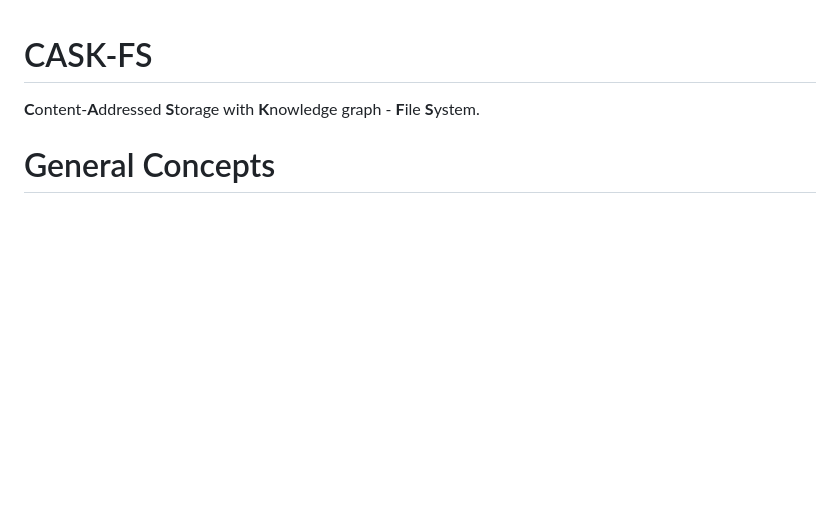
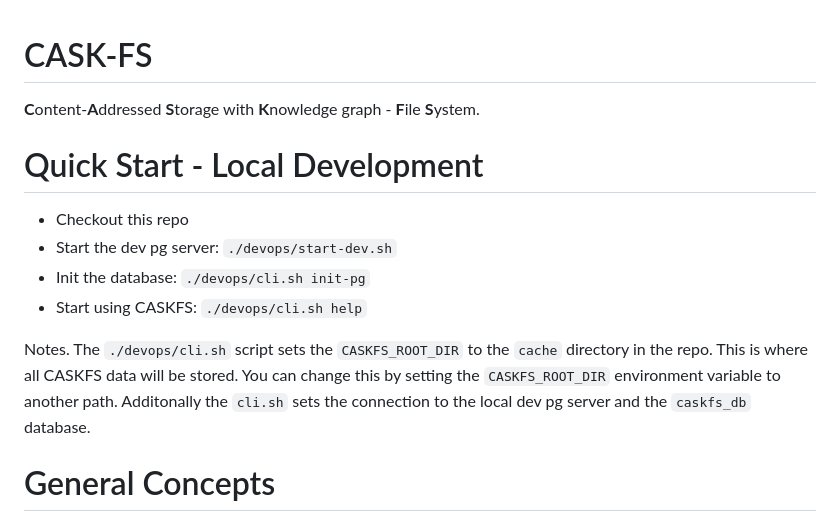
Before and after one commit to ucd-library/caskfs, a Markdown page: README.md, the part around the change. Drawn GitHub-style; blank space fills up the shorter version.

Commit message:
adding quick start docs for local dev

```diff
--- a/README.md
+++ b/README.md
@@ -1,6 +1,15 @@
 # CASK-FS
 <b>C</b>ontent-<b>A</b>ddressed <b>S</b>torage with <b>K</b>nowledge graph - <b>F</b>ile <b>S</b>ystem.
 
+
+# Quick Start - Local Development
+
+- Checkout this repo
+- Start the dev pg server: `./devops/start-dev.sh`
+- Init the database: `./devops/cli.sh init-pg`
+- Start using CASKFS: `./devops/cli.sh help`
+
+Notes.  The `./devops/cli.sh` script sets the `CASKFS_ROOT_DIR` to the `cache` directory in the repo.  This is where all CASKFS data will be stored.  You can change this by setting the `CASKFS_ROOT_DIR` environment variable to another path.  Additonally the `cli.sh` sets the connection to the local dev pg server and the `caskfs_db` database.
 
 
 # General Concepts
```
